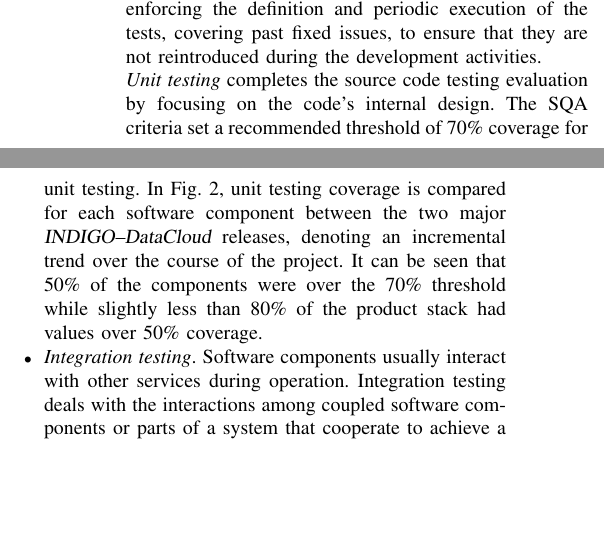
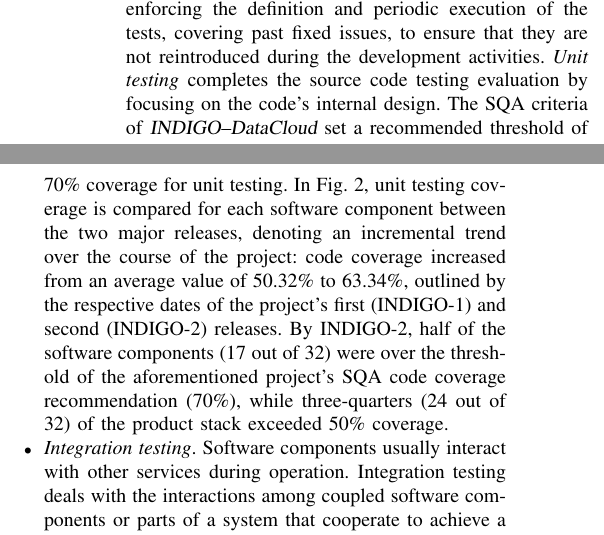
Before and after one commit to VibhutiDKhanduri/paper-ieee-software-reliability, a LaTeX paper (paper-ieee-trans.tex): two parts of the columns of page 4 of 10, joined at a grey line, cut so that both start at the same text, the shorter picture padded with empty space. Compiled offline with pdfLaTeX; a missing font is replaced by an installed copy or a similar font; a LaTeX package or settings file that is missing is left out.

Commit message:
Add exact values for code coverage.

```diff
--- a/paper-ieee-trans.tex
+++ b/paper-ieee-trans.tex
@@ -448,17 +448,15 @@ in the {\sl INDIGO--DataCloud} software stack.
 \item \textit{Unit and Functional testing}.
 Changes involving the addition of new functionalities, are required to be tested. \textit{Regression
 testing} in this context is accomplished by enforcing the definition and periodic execution
-of the tests, covering past fixed issues, to ensure that they are not reintroduced during the development activities.
-
-%% Comment from reviewer
-%% These percentages appear as vague approximations by eye, please add the precise numbers rounded.
-
- \textit{Unit testing} completes the source code testing evaluation by
-focusing on the code's internal design. The SQA criteria set a recommended threshold of
-70\% coverage for unit testing. In Fig.~\ref{fig:fig_unittest}, unit testing coverage is compared
-for each software component between the two major {\sl INDIGO--DataCloud} releases, denoting an incremental
-trend over the course of the project. It can be seen that 50\% of the components were over the
-70\% threshold while slightly less than 80\% of the product stack had values over 50\% coverage.
+of the tests, covering past fixed issues, to ensure that they are not reintroduced during the development
+activities. \textit{Unit testing} completes the source code testing evaluation by focusing on the code's
+internal design. The SQA criteria of {\sl INDIGO--DataCloud} set a recommended threshold of 70\% coverage
+for unit testing. In Fig.~\ref{fig:fig_unittest}, unit testing coverage is compared for each software
+component between the two major releases, denoting an incremental trend over the course of the project:
+code coverage increased from an average value of 50.32\% to 63.34\%, outlined by the respective dates of
+the project's first (INDIGO-1) and second (INDIGO-2) releases. By INDIGO-2, half of the software components
+(17 out of 32) were over the threshold of the aforementioned project's SQA code coverage recommendation
+(70\%), while three-quarters (24 out of 32) of the product stack exceeded 50\% coverage.
 
 \item \textit{Integration testing}. Software components usually interact with other services during
 operation. Integration testing deals with the interactions among coupled software components or
```
